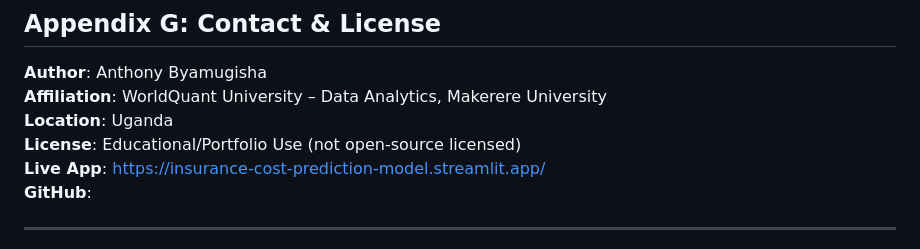
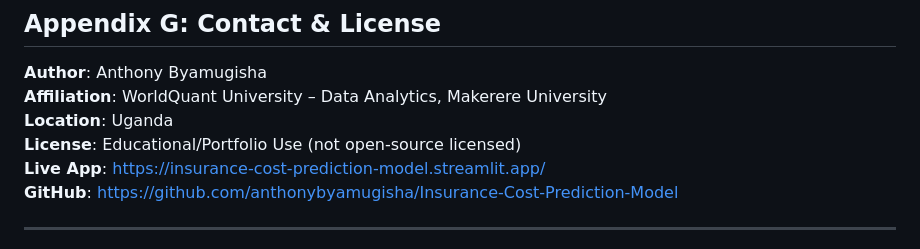
Before and after one commit to anthonybyamugisha/Insurance-Cost-Prediction-Model, a Markdown page: PROJECT_REPORT.md, the part around the change. Rendered like a GitHub page.

Commit message:
Modify project report

```diff
--- a/PROJECT_REPORT.md
+++ b/PROJECT_REPORT.md
@@ -1615,7 +1615,7 @@ caching (Streamlit) | Storing function output to avoid recomputation
 **Location**: Uganda
  **License**: Educational/Portfolio Use (not open-source licensed)
 **Live App**: https://insurance-cost-prediction-model.streamlit.app/
-**GitHub**:
+**GitHub**: https://github.com/anthonybyamugisha/Insurance-Cost-Prediction-Model
 
 ---
 
```
